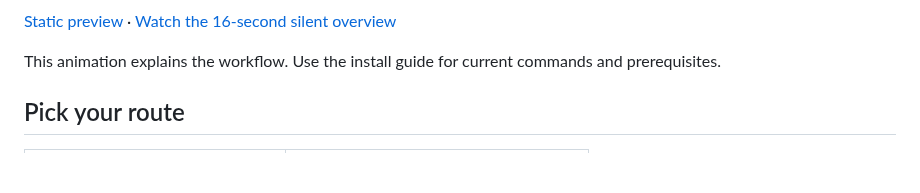
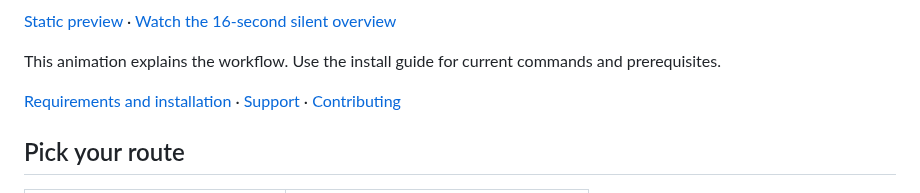
Before and after one commit to jqaisystems/jqai-ai-skills, a Markdown page: README.md, the part around the change. Rendered like a GitHub page; blank space fills up the shorter version.

Commit message:
Improve support navigation and add social artwork

```diff
--- a/README.md
+++ b/README.md
@@ -17,6 +17,8 @@ Installation requires Python 3.11+. New Codex setups should explicitly choose th
 [Static preview](assets/jq-ai-skills-launch-poster.png) · [Watch the 16-second silent overview](assets/jq-ai-skills-launch-video-with-music.mp4)
 
 This animation explains the workflow. Use the install guide for current commands and prerequisites.
+
+[Requirements and installation](INSTALL.md) · [Support](SUPPORT.md) · [Contributing](CONTRIBUTING.md)
 
 ## Pick your route
 
```
Also changed, not shown: assets/social-preview.png (added).
